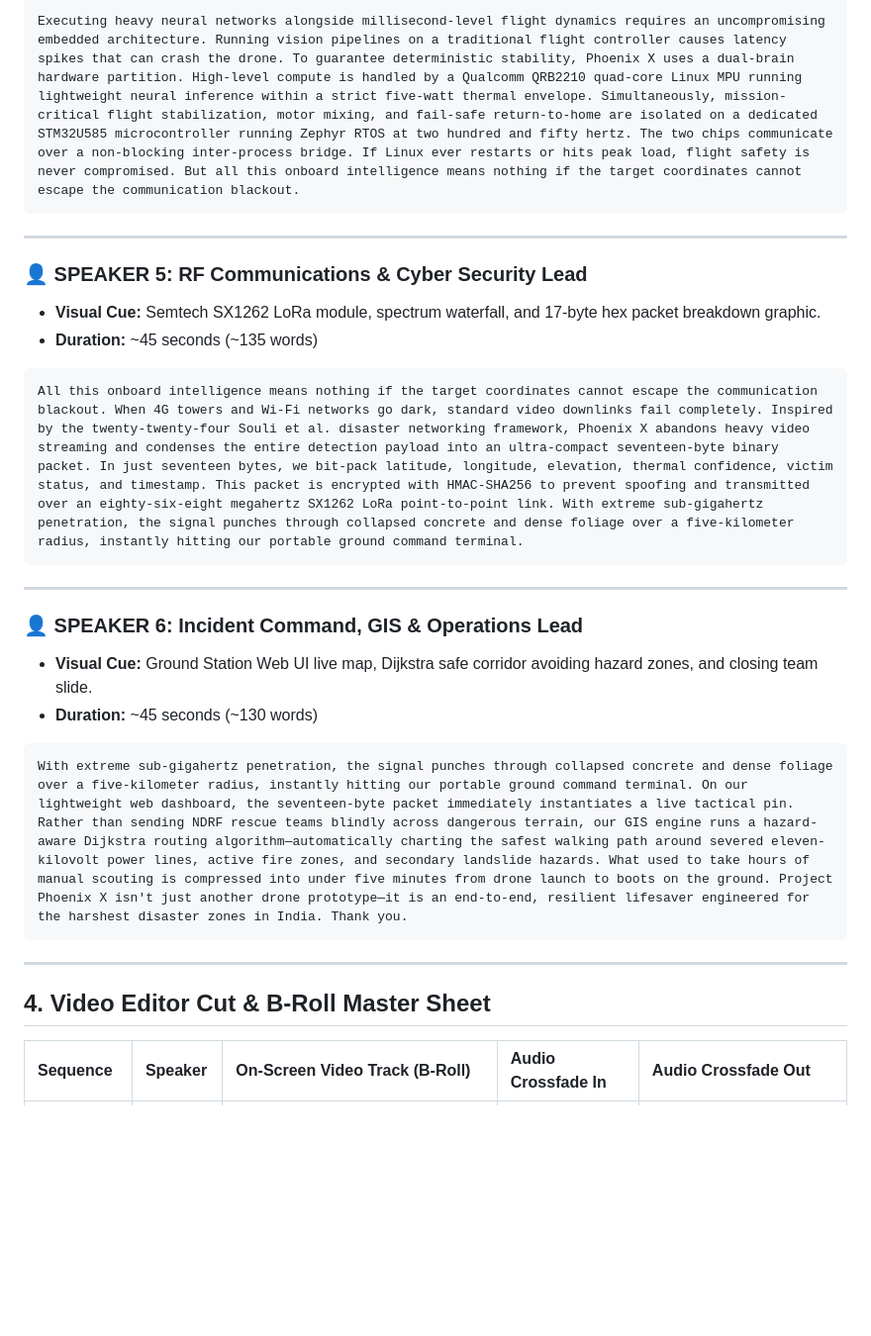
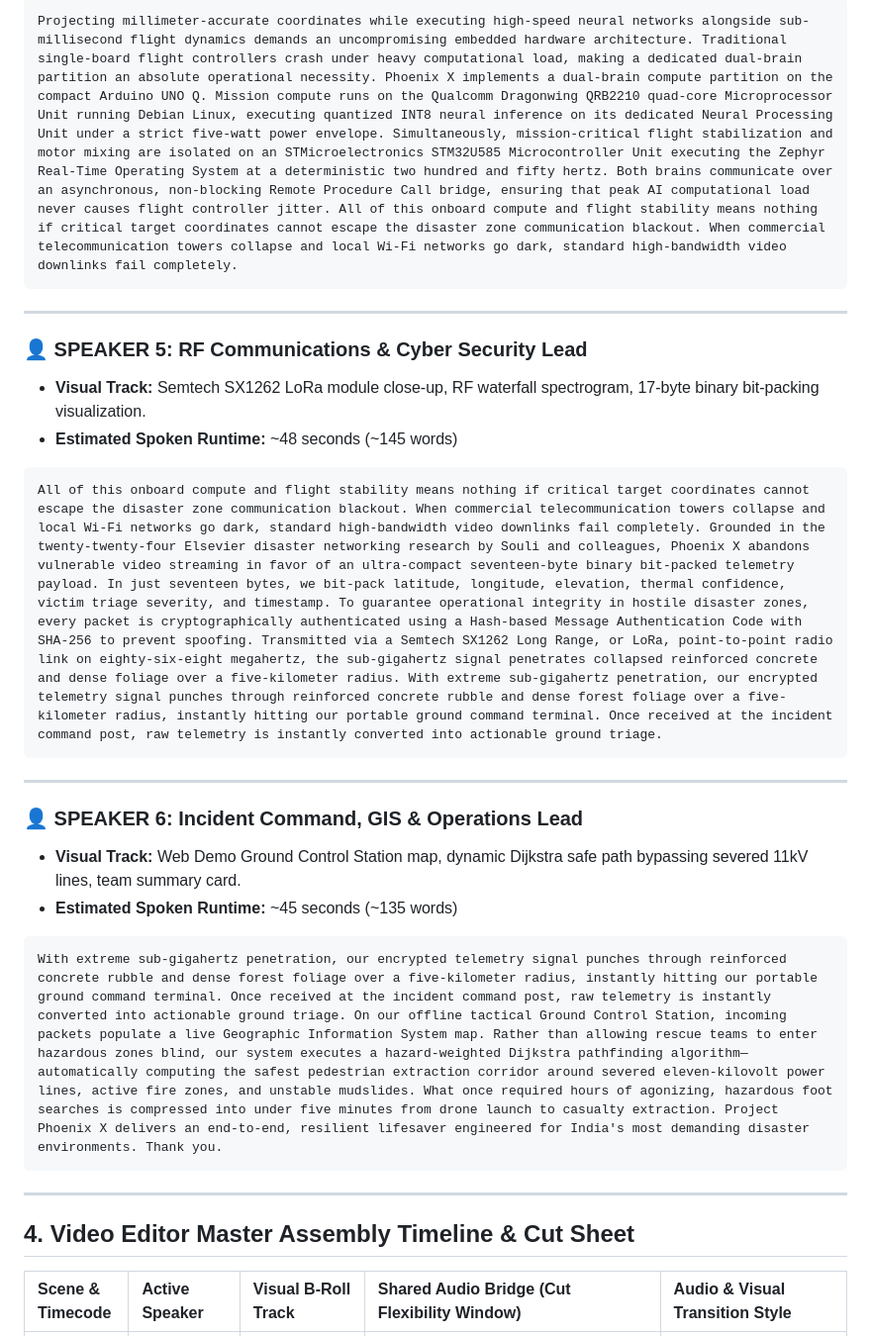
Before and after one commit to jvstin47/Phoenix-SIH26177-SAR-UAV, a Markdown page: presentation/team_video_presentation_scripts.md, the part around one of its changes. Shown at 99% size. Rendered like a GitHub page; blank space fills up the shorter version.

````diff
--- a/presentation/team_video_presentation_scripts.md
+++ b/presentation/team_video_presentation_scripts.md
@@ -87,31 +96,31 @@ An image on a screen is useless to rescue teams unless we convert that 2D camera
 
 ```text
-Executing heavy neural networks alongside millisecond-level flight dynamics requires an uncompromising embedded architecture. Running vision pipelines on a traditional flight controller causes latency spikes that can crash the drone. To guarantee deterministic stability, Phoenix X uses a dual-brain hardware partition. High-level compute is handled by a Qualcomm QRB2210 quad-core Linux MPU running lightweight neural inference within a strict five-watt thermal envelope. Simultaneously, mission-critical flight stabilization, motor mixing, and fail-safe return-to-home are isolated on a dedicated STM32U585 microcontroller running Zephyr RTOS at two hundred and fifty hertz. The two chips communicate over a non-blocking inter-process bridge. If Linux ever restarts or hits peak load, flight safety is never compromised. But all this onboard intelligence means nothing if the target coordinates cannot escape the communication blackout.
+Projecting millimeter-accurate coordinates while executing high-speed neural networks alongside sub-millisecond flight dynamics demands an uncompromising embedded hardware architecture. Traditional single-board flight controllers crash under heavy computational load, making a dedicated dual-brain partition an absolute operational necessity. Phoenix X implements a dual-brain compute partition on the compact Arduino UNO Q. Mission compute runs on the Qualcomm Dragonwing QRB2210 quad-core Microprocessor Unit running Debian Linux, executing quantized INT8 neural inference on its dedicated Neural Processing Unit under a strict five-watt power envelope. Simultaneously, mission-critical flight stabilization and motor mixing are isolated on an STMicroelectronics STM32U585 Microcontroller Unit executing the Zephyr Real-Time Operating System at a deterministic two hundred and fifty hertz. Both brains communicate over an asynchronous, non-blocking Remote Procedure Call bridge, ensuring that peak AI computational load never causes flight controller jitter. All of this onboard compute and flight stability means nothing if critical target coordinates cannot escape the disaster zone communication blackout. When commercial telecommunication towers collapse and local Wi-Fi networks go dark, standard high-bandwidth video downlinks fail completely.
 ```
 
 ---
 
 ### 👤 SPEAKER 5: RF Communications & Cyber Security Lead
-* **Visual Cue:** Semtech SX1262 LoRa module, spectrum waterfall, and 17-byte hex packet breakdown graphic.
-* **Duration:** ~45 seconds (~135 words)
+* **Visual Track:** Semtech SX1262 LoRa module close-up, RF waterfall spectrogram, 17-byte binary bit-packing visualization.
+* **Estimated Spoken Runtime:** ~48 seconds (~145 words)
 
 ```text
-All this onboard intelligence means nothing if the target coordinates cannot escape the communication blackout. When 4G towers and Wi-Fi networks go dark, standard video downlinks fail completely. Inspired by the twenty-twenty-four Souli et al. disaster networking framework, Phoenix X abandons heavy video streaming and condenses the entire detection payload into an ultra-compact seventeen-byte binary packet. In just seventeen bytes, we bit-pack latitude, longitude, elevation, thermal confidence, victim status, and timestamp. This packet is encrypted with HMAC-SHA256 to prevent spoofing and transmitted over an eighty-six-eight megahertz SX1262 LoRa point-to-point link. With extreme sub-gigahertz penetration, the signal punches through collapsed concrete and dense foliage over a five-kilometer radius, instantly hitting our portable ground command terminal.
+All of this onboard compute and flight stability means nothing if critical target coordinates cannot escape the disaster zone communication blackout. When commercial telecommunication towers collapse and local Wi-Fi networks go dark, standard high-bandwidth video downlinks fail completely. Grounded in the twenty-twenty-four Elsevier disaster networking research by Souli and colleagues, Phoenix X abandons vulnerable video streaming in favor of an ultra-compact seventeen-byte binary bit-packed telemetry payload. In just seventeen bytes, we bit-pack latitude, longitude, elevation, thermal confidence, victim triage severity, and timestamp. To guarantee operational integrity in hostile disaster zones, every packet is cryptographically authenticated using a Hash-based Message Authentication Code with SHA-256 to prevent spoofing. Transmitted via a Semtech SX1262 Long Range, or LoRa, point-to-point radio link on eighty-six-eight megahertz, the sub-gigahertz signal penetrates collapsed reinforced concrete and dense foliage over a five-kilometer radius. With extreme sub-gigahertz penetration, our encrypted telemetry signal punches through reinforced concrete rubble and dense forest foliage over a five-kilometer radius, instantly hitting our portable ground command terminal. Once received at the incident command post, raw telemetry is instantly converted into actionable ground triage.
 ```
 
 ---
 
 ### 👤 SPEAKER 6: Incident Command, GIS & Operations Lead
-* **Visual Cue:** Ground Station Web UI live map, Dijkstra safe corridor avoiding hazard zones, and closing team slide.
-* **Duration:** ~45 seconds (~130 words)
+* **Visual Track:** Web Demo Ground Control Station map, dynamic Dijkstra safe path bypassing severed 11kV lines, team summary card.
+* **Estimated Spoken Runtime:** ~45 seconds (~135 words)
 
 ```text
-With extreme sub-gigahertz penetration, the signal punches through collapsed concrete and dense foliage over a five-kilometer radius, instantly hitting our portable ground command terminal. On our lightweight web dashboard, the seventeen-byte packet immediately instantiates a live tactical pin. Rather than sending NDRF rescue teams blindly across dangerous terrain, our GIS engine runs a hazard-aware Dijkstra routing algorithm—automatically charting the safest walking path around severed eleven-kilovolt power lines, active fire zones, and secondary landslide hazards. What used to take hours of manual scouting is compressed into under five minutes from drone launch to boots on the ground. Project Phoenix X isn't just another drone prototype—it is an end-to-end, resilient lifesaver engineered for the harshest disaster zones in India. Thank you.
+With extreme sub-gigahertz penetration, our encrypted telemetry signal punches through reinforced concrete rubble and dense forest foliage over a five-kilometer radius, instantly hitting our portable ground command terminal. Once received at the incident command post, raw telemetry is instantly converted into actionable ground triage. On our offline tactical Ground Control Station, incoming packets populate a live Geographic Information System map. Rather than allowing rescue teams to enter hazardous zones blind, our system executes a hazard-weighted Dijkstra pathfinding algorithm—automatically computing the safest pedestrian extraction corridor around severed eleven-kilovolt power lines, active fire zones, and unstable mudslides. What once required hours of agonizing, hazardous foot searches is compressed into under five minutes from drone launch to casualty extraction. Project Phoenix X delivers an end-to-end, resilient lifesaver engineered for India's most demanding disaster environments. Thank you.
 ```
 
 ---
 
-## 4. Video Editor Cut & B-Roll Master Sheet
+## 4. Video Editor Master Assembly Timeline & Cut Sheet
 
-| Sequence | Speaker | On-Screen Video Track (B-Roll) | Audio Crossfade In | Audio Crossfade Out |
+| Scene & Timecode | Active Speaker | Visual B-Roll Track | Shared Audio Bridge (Cut Flexibility Window) | Audio & Visual Transition Style |
 | :--- | :--- | :--- | :--- | :--- |
````
Also changed, not shown: other parts of presentation/team_video_presentation_scripts.md (+59 -50 lines).
